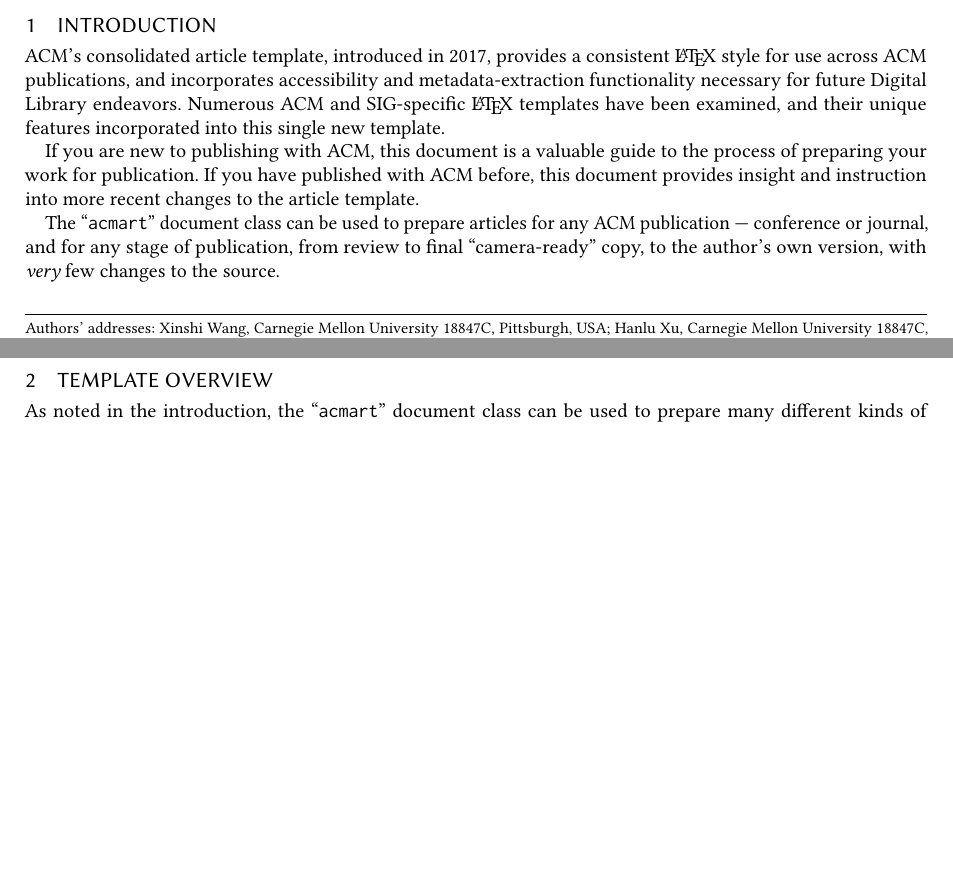
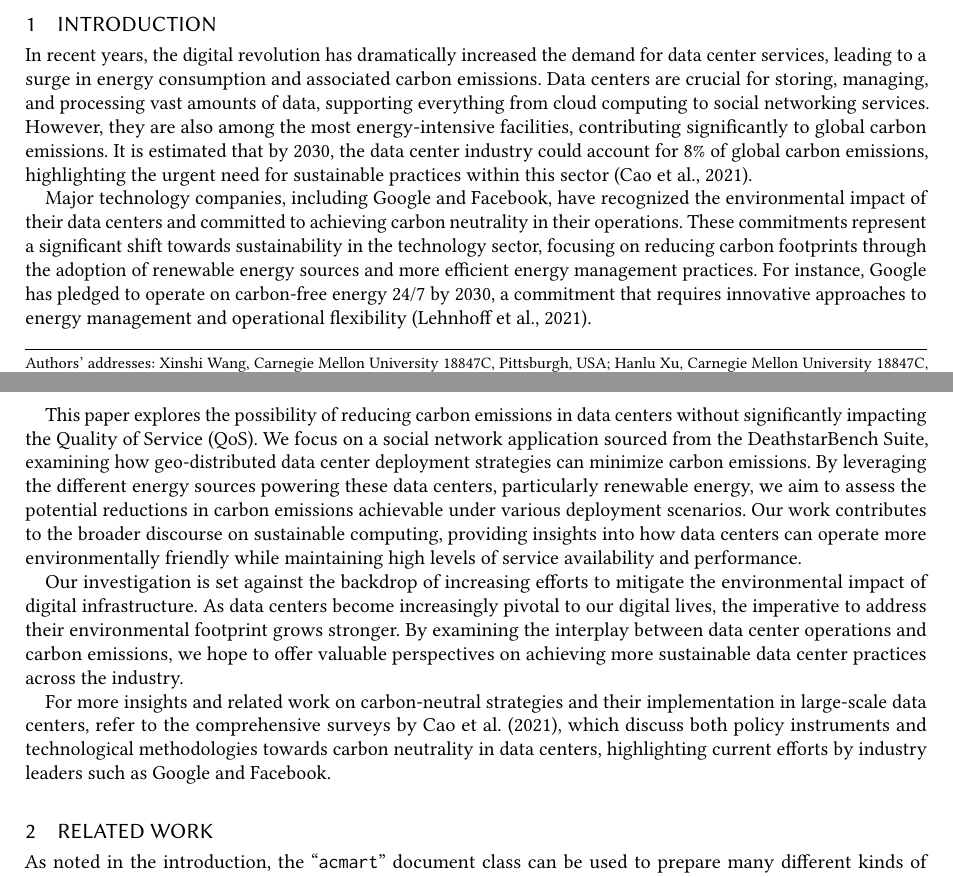
Before and after one commit to Ritsuko-xu/18847C_project_datacenter_carbon, a LaTeX paper (Report/sample-acmlarge.tex): two parts of pages 1 and 2 of 10 before the commit and two parts of pages 1 and 2 of 11 after it, joined at a grey line, cut so that both start at the same text, the shorter picture padded with empty space. Compiled offline with pdfLaTeX.

Commit message:
xinshiw add intro

```diff
--- a/Report/sample-acmlarge.tex
+++ b/Report/sample-acmlarge.tex
@@ -204,24 +204,17 @@
 	\maketitle
 
 	\section{Introduction}
-	ACM's consolidated article template, introduced in 2017, provides a
-	consistent \LaTeX\ style for use across ACM publications, and
-	incorporates accessibility and metadata-extraction functionality
-	necessary for future Digital Library endeavors. Numerous ACM and
-	SIG-specific \LaTeX\ templates have been examined, and their unique
-	features incorporated into this single new template.
+	In recent years, the digital revolution has dramatically increased the demand for data center services, leading to a surge in energy consumption and associated carbon emissions. Data centers are crucial for storing, managing, and processing vast amounts of data, supporting everything from cloud computing to social networking services. However, they are also among the most energy-intensive facilities, contributing significantly to global carbon emissions. It is estimated that by 2030, the data center industry could account for 8\% of global carbon emissions, highlighting the urgent need for sustainable practices within this sector (Cao et al., 2021).
 
-	If you are new to publishing with ACM, this document is a valuable
-	guide to the process of preparing your work for publication. If you
-	have published with ACM before, this document provides insight and
-	instruction into more recent changes to the article template.
+	Major technology companies, including Google and Facebook, have recognized the environmental impact of their data centers and committed to achieving carbon neutrality in their operations. These commitments represent a significant shift towards sustainability in the technology sector, focusing on reducing carbon footprints through the adoption of renewable energy sources and more efficient energy management practices. For instance, Google has pledged to operate on carbon-free energy 24/7 by 2030, a commitment that requires innovative approaches to energy management and operational flexibility (Lehnhoff et al., 2021).
 
-	The ``\verb|acmart|'' document class can be used to prepare articles
-	for any ACM publication --- conference or journal, and for any stage
-	of publication, from review to final ``camera-ready'' copy, to the
-	author's own version, with {\itshape very} few changes to the source.
+	This paper explores the possibility of reducing carbon emissions in data centers without significantly impacting the Quality of Service (QoS). We focus on a social network application sourced from the DeathstarBench Suite, examining how geo-distributed data center deployment strategies can minimize carbon emissions. By leveraging the different energy sources powering these data centers, particularly renewable energy, we aim to assess the potential reductions in carbon emissions achievable under various deployment scenarios. Our work contributes to the broader discourse on sustainable computing, providing insights into how data centers can operate more environmentally friendly while maintaining high levels of service availability and performance.
 
-	\section{Template Overview}
+	Our investigation is set against the backdrop of increasing efforts to mitigate the environmental impact of digital infrastructure. As data centers become increasingly pivotal to our digital lives, the imperative to address their environmental footprint grows stronger. By examining the interplay between data center operations and carbon emissions, we hope to offer valuable perspectives on achieving more sustainable data center practices across the industry.
+
+	For more insights and related work on carbon-neutral strategies and their implementation in large-scale data centers, refer to the comprehensive surveys by Cao et al. (2021), which discuss both policy instruments and technological methodologies towards carbon neutrality in data centers, highlighting current efforts by industry leaders such as Google and Facebook.
+
+	\section{Related Work}
 	As noted in the introduction, the ``\verb|acmart|'' document class can
 	be used to prepare many different kinds of documentation --- a
 	dual-anonymous initial submission of a full-length technical paper, a
```
Also changed, not shown: Report/sample-acmlarge.pdf, 4 other files.
